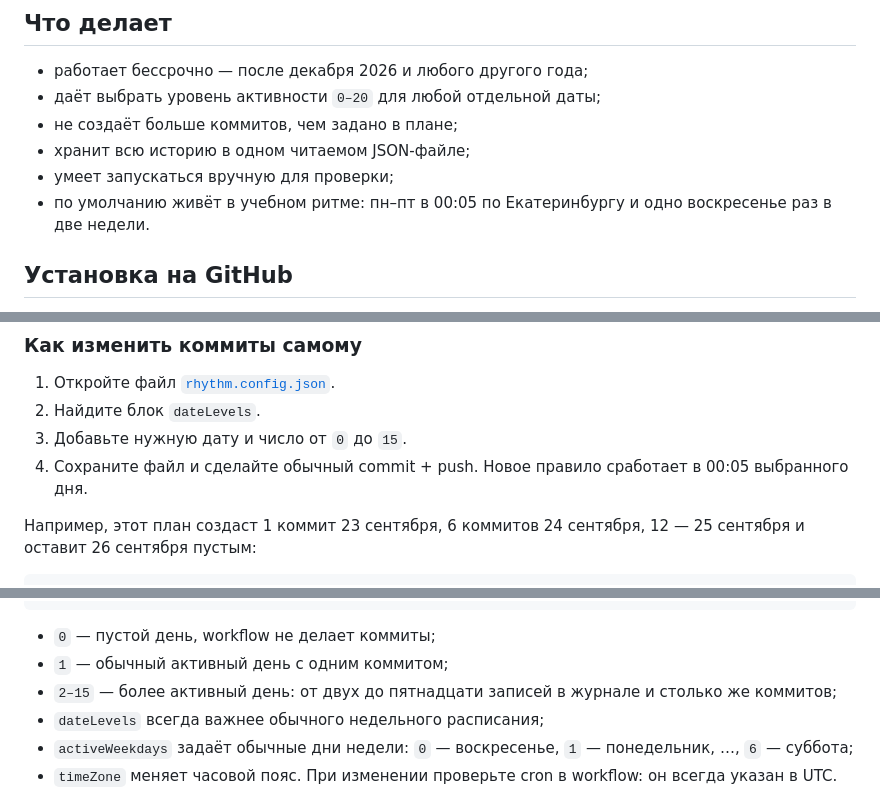
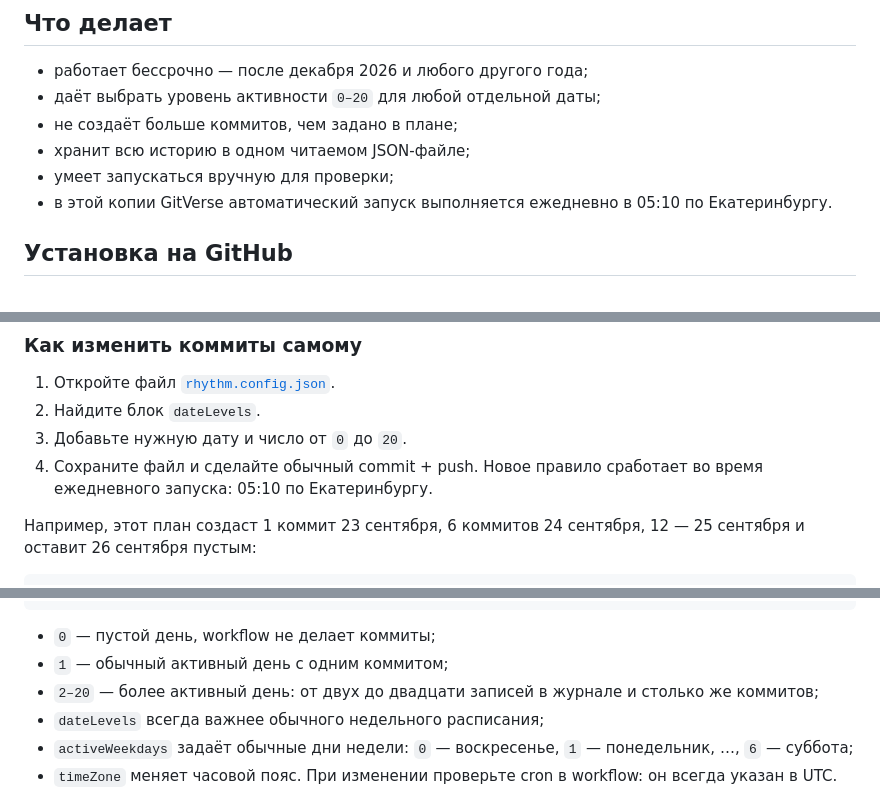
Before and after one commit to volqiii/rhythm, a Markdown page: README.md, 3 parts joined by grey strips. GitHub-like rendering.

Commit message:
Document the daily check-in schedule

```diff
--- a/README.md
+++ b/README.md
@@ -21,7 +21,7 @@ Rhythm — это личный журнал регулярности в обыч
 - не создаёт больше коммитов, чем задано в плане;
 - хранит всю историю в одном читаемом JSON-файле;
 - умеет запускаться вручную для проверки;
-- по умолчанию живёт в учебном ритме: пн–пт в 00:05 по Екатеринбургу и одно воскресенье раз в две недели.
+- в этой копии GitVerse автоматический запуск выполняется ежедневно в 05:10 по Екатеринбургу.
 
 ## Установка на GitHub
 
@@ -76,8 +76,8 @@ Rhythm — это личный журнал регулярности в обыч
 
 1. Откройте файл [`rhythm.config.json`](rhythm.config.json).
 2. Найдите блок `dateLevels`.
-3. Добавьте нужную дату и число от `0` до `15`.
-4. Сохраните файл и сделайте обычный commit + push. Новое правило сработает в 00:05 выбранного дня.
+3. Добавьте нужную дату и число от `0` до `20`.
+4. Сохраните файл и сделайте обычный commit + push. Новое правило сработает во время ежедневного запуска: 05:10 по Екатеринбургу.
 
 Например, этот план создаст 1 коммит 23 сентября, 6 коммитов 24 сентября, 12 — 25 сентября и оставит 26 сентября пустым:
 
@@ -98,7 +98,7 @@ Rhythm — это личный журнал регулярности в обыч
 
 - `0` — пустой день, workflow не делает коммиты;
 - `1` — обычный активный день с одним коммитом;
-- `2–15` — более активный день: от двух до пятнадцати записей в журнале и столько же коммитов;
+- `2–20` — более активный день: от двух до двадцати записей в журнале и столько же коммитов;
 - `dateLevels` всегда важнее обычного недельного расписания;
 - `activeWeekdays` задаёт обычные дни недели: `0` — воскресенье, `1` — понедельник, …, `6` — суббота;
 - `timeZone` меняет часовой пояс. При изменении проверьте cron в workflow: он всегда указан в UTC.
```
